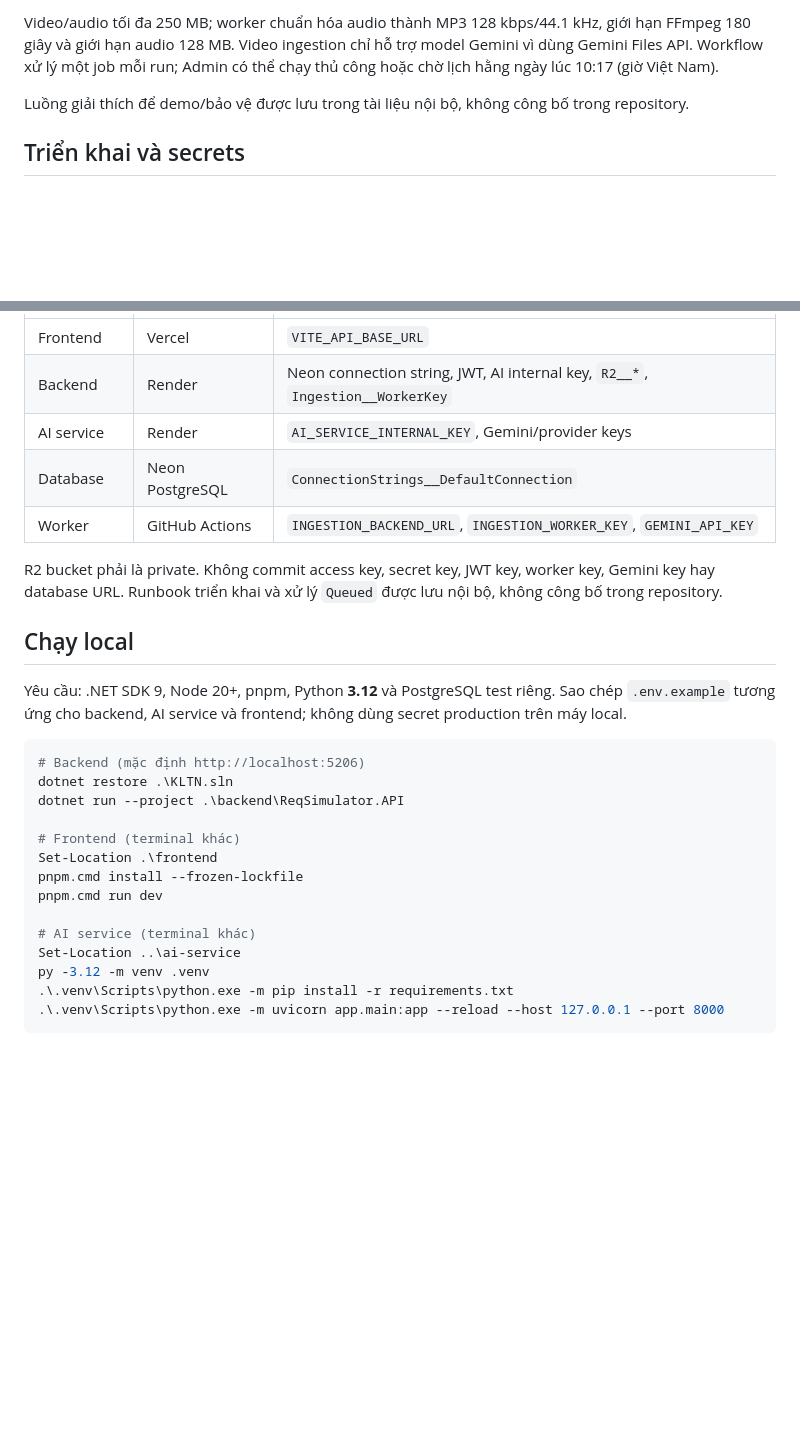
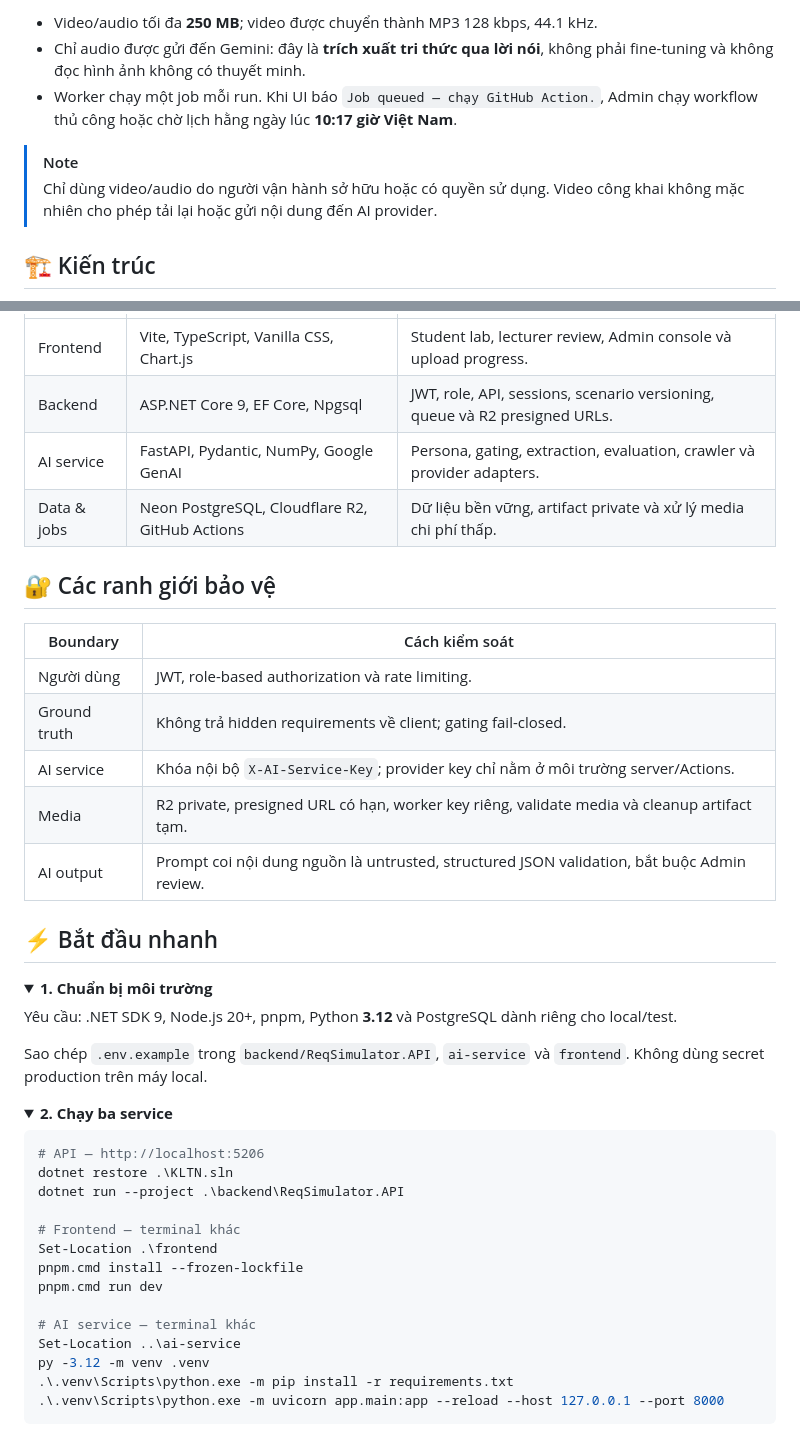
Before and after one commit to voy32103-code/KLTN, a Markdown page: README.md, 2 parts joined by grey strips. Rendered like a GitHub page; folded sections open; blank space fills up the shorter version.

Commit message:
docs: redesign repository readme

````diff
--- a/README.md
+++ b/README.md
@@ -52,12 +79,14 @@ Admin upload -> presigned R2 PUT -> Queued in Neon
 ```
 
-Video/audio tối đa 250 MB; worker chuẩn hóa audio thành MP3 128 kbps/44.1 kHz,
-giới hạn FFmpeg 180 giây và giới hạn audio 128 MB. Video ingestion chỉ hỗ trợ
-model Gemini vì dùng Gemini Files API. Workflow xử lý một job mỗi run; Admin
-có thể chạy thủ công hoặc chờ lịch hằng ngày lúc 10:17 (giờ Việt Nam).
+- Video/audio tối đa **250 MB**; video được chuyển thành MP3 128 kbps, 44.1 kHz.
+- Chỉ audio được gửi đến Gemini: đây là **trích xuất tri thức qua lời nói**,
+  không phải fine-tuning và không đọc hình ảnh không có thuyết minh.
+- Worker chạy một job mỗi run. Khi UI báo `Job queued — chạy GitHub Action.`,
+  Admin chạy workflow thủ công hoặc chờ lịch hằng ngày lúc **10:17 giờ Việt Nam**.
 
-Luồng giải thích để demo/bảo vệ được lưu trong tài liệu nội bộ, không công bố
-trong repository.
+> [!NOTE]
+> Chỉ dùng video/audio do người vận hành sở hữu hoặc có quyền sử dụng. Video
+> công khai không mặc nhiên cho phép tải lại hoặc gửi nội dung đến AI provider.
 
-## Triển khai và secrets
+## 🏗️ Kiến trúc
 
@@ -65,31 +106,45 @@ trong repository.
 | --- | --- | --- |
-| Frontend | Vercel | `VITE_API_BASE_URL` |
-| Backend | Render | Neon connection string, JWT, AI internal key, `R2__*`, `Ingestion__WorkerKey` |
-| AI service | Render | `AI_SERVICE_INTERNAL_KEY`, Gemini/provider keys |
-| Database | Neon PostgreSQL | `ConnectionStrings__DefaultConnection` |
-| Worker | GitHub Actions | `INGESTION_BACKEND_URL`, `INGESTION_WORKER_KEY`, `GEMINI_API_KEY` |
+| Frontend | Vite, TypeScript, Vanilla CSS, Chart.js | Student lab, lecturer review, Admin console và upload progress. |
+| Backend | ASP.NET Core 9, EF Core, Npgsql | JWT, role, API, sessions, scenario versioning, queue và R2 presigned URLs. |
+| AI service | FastAPI, Pydantic, NumPy, Google GenAI | Persona, gating, extraction, evaluation, crawler và provider adapters. |
+| Data & jobs | Neon PostgreSQL, Cloudflare R2, GitHub Actions | Dữ liệu bền vững, artifact private và xử lý media chi phí thấp. |
 
-R2 bucket phải là private. Không commit access key, secret key, JWT key, worker
-key, Gemini key hay database URL. Runbook triển khai và xử lý `Queued` được
-lưu nội bộ, không công bố trong repository.
+## 🔐 Các ranh giới bảo vệ
 
-## Chạy local
+| Boundary | Cách kiểm soát |
+| --- | --- |
+| Người dùng | JWT, role-based authorization và rate limiting. |
+| Ground truth | Không trả hidden requirements về client; gating fail-closed. |
+| AI service | Khóa nội bộ `X-AI-Service-Key`; provider key chỉ nằm ở môi trường server/Actions. |
+| Media | R2 private, presigned URL có hạn, worker key riêng, validate media và cleanup artifact tạm. |
+| AI output | Prompt coi nội dung nguồn là untrusted, structured JSON validation, bắt buộc Admin review. |
 
-Yêu cầu: .NET SDK 9, Node 20+, pnpm, Python **3.12** và PostgreSQL test riêng.
-Sao chép `.env.example` tương ứng cho backend, AI service và frontend; không
-dùng secret production trên máy local.
+## ⚡ Bắt đầu nhanh
+
+<details>
+<summary><strong>1. Chuẩn bị môi trường</strong></summary>
+
+Yêu cầu: .NET SDK 9, Node.js 20+, pnpm, Python **3.12** và PostgreSQL dành
+riêng cho local/test.
+
+Sao chép `.env.example` trong `backend/ReqSimulator.API`, `ai-service` và
+`frontend`. Không dùng secret production trên máy local.
+</details>
+
+<details>
+<summary><strong>2. Chạy ba service</strong></summary>
 
 ```powershell
-# Backend (mặc định http://localhost:5206)
+# API — http://localhost:5206
 dotnet restore .\KLTN.sln
 dotnet run --project .\backend\ReqSimulator.API
 
-# Frontend (terminal khác)
+# Frontend — terminal khác
 Set-Location .\frontend
 pnpm.cmd install --frozen-lockfile
 pnpm.cmd run dev
 
-# AI service (terminal khác)
+# AI service — terminal khác
 Set-Location ..\ai-service
 py -3.12 -m venv .venv
 .\.venv\Scripts\python.exe -m pip install -r requirements.txt
````
Also changed, not shown: other parts of README.md (+115 -52 lines).
